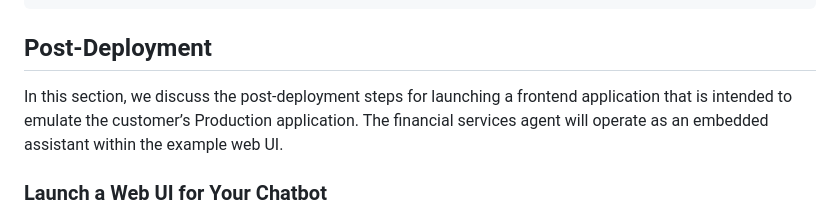
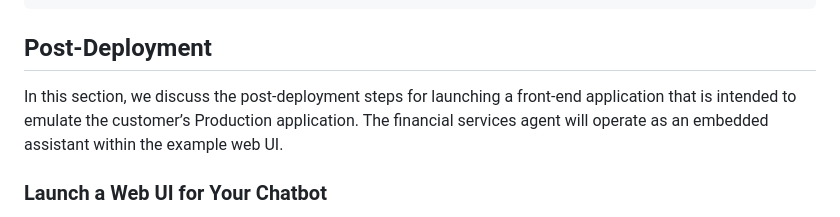
Before and after one commit to aws-samples/generative-ai-amazon-bedrock-langchain-agent-example, a Markdown page: documentation/deployment-guide.md, the part around one of its changes. GitHub-like rendering.

````diff
--- a/documentation/deployment-guide.md
+++ b/documentation/deployment-guide.md
@@ -182,7 +182,7 @@ aws amplify start-job --app-id $AMPLIFY_APP_ID --branch-name $AMPLIFY_BRANCH --j
 ```
 
 ## Post-Deployment
-In this section, we discuss the post-deployment steps for launching a frontend application that is intended to emulate the customer’s Production application. The financial services agent will operate as an embedded assistant within the example web UI.
+In this section, we discuss the post-deployment steps for launching a front-end application that is intended to emulate the customer’s Production application. The financial services agent will operate as an embedded assistant within the example web UI.
 
 ### Launch a Web UI for Your Chatbot
 [Kommunicate](https://docs.kommunicate.io/) integrates with Amazon Lex to produce a JavaScript plugin that will incorporate an Amazon Lex-powered chat widget into your existing web application. In this case, we use AWS Amplify and Kommunicate to emulate an existing customer web application with an embedded Amazon Lex chatbot.
````
Also changed, not shown: other parts of documentation/deployment-guide.md (+1 -1 lines).
